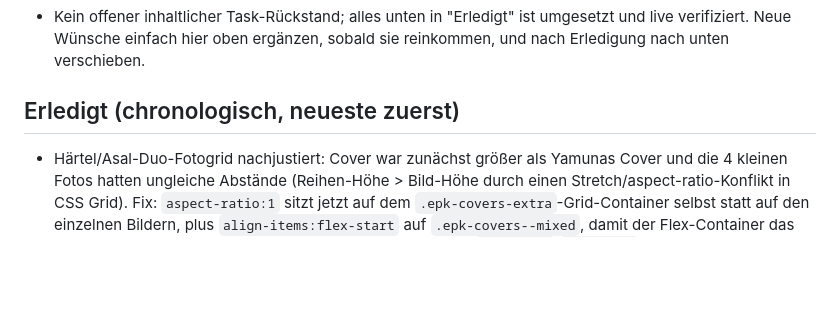
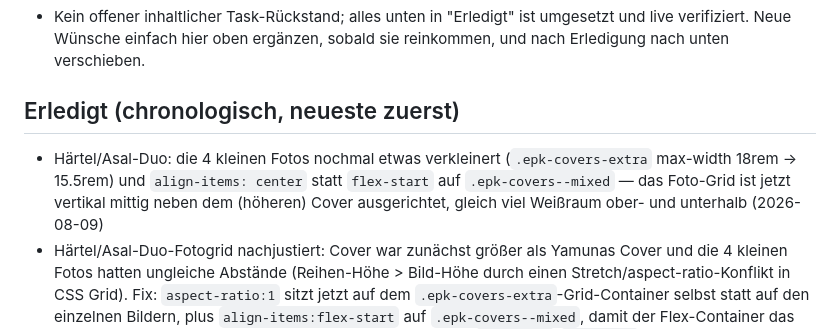
Before and after one commit to leoasal/leoasal-website, a Markdown page: HANDOFF.md, the part around the change. Rendered like a GitHub page; blank space fills up the shorter version.

Commit message:
Update HANDOFF.md: Foto-Grid-Größe/Zentrierung Härtel/Asal Duo

```diff
--- a/HANDOFF.md
+++ b/HANDOFF.md
@@ -327,6 +327,11 @@ statt iframe zeigen, iframe erst per Klick nachladen.
 
 ## Erledigt (chronologisch, neueste zuerst)
 
+- Härtel/Asal-Duo: die 4 kleinen Fotos nochmal etwas verkleinert
+  (`.epk-covers-extra` max-width 18rem → 15.5rem) und `align-items: center`
+  statt `flex-start` auf `.epk-covers--mixed` — das Foto-Grid ist jetzt
+  vertikal mittig neben dem (höheren) Cover ausgerichtet, gleich viel
+  Weißraum ober- und unterhalb (2026-08-09)
 - Härtel/Asal-Duo-Fotogrid nachjustiert: Cover war zunächst größer als
   Yamunas Cover und die 4 kleinen Fotos hatten ungleiche Abstände
   (Reihen-Höhe > Bild-Höhe durch einen Stretch/aspect-ratio-Konflikt in
```
